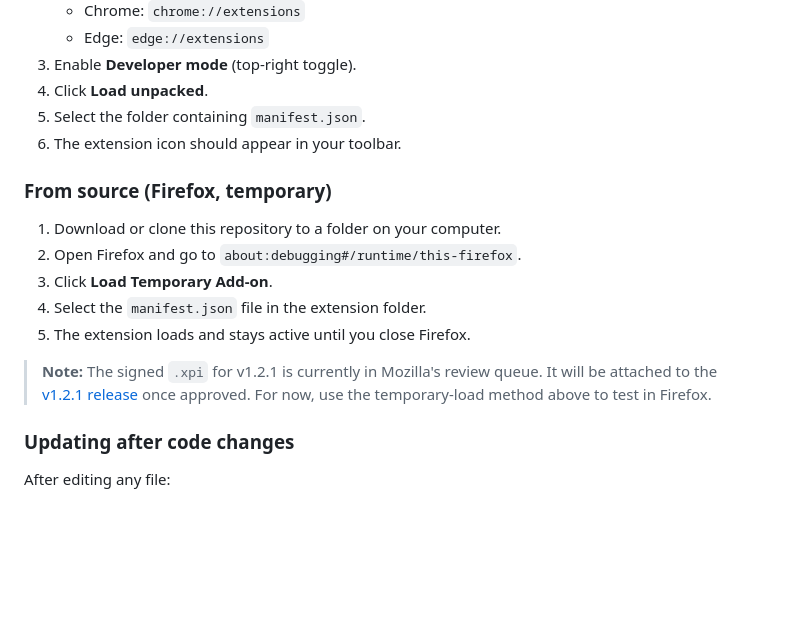
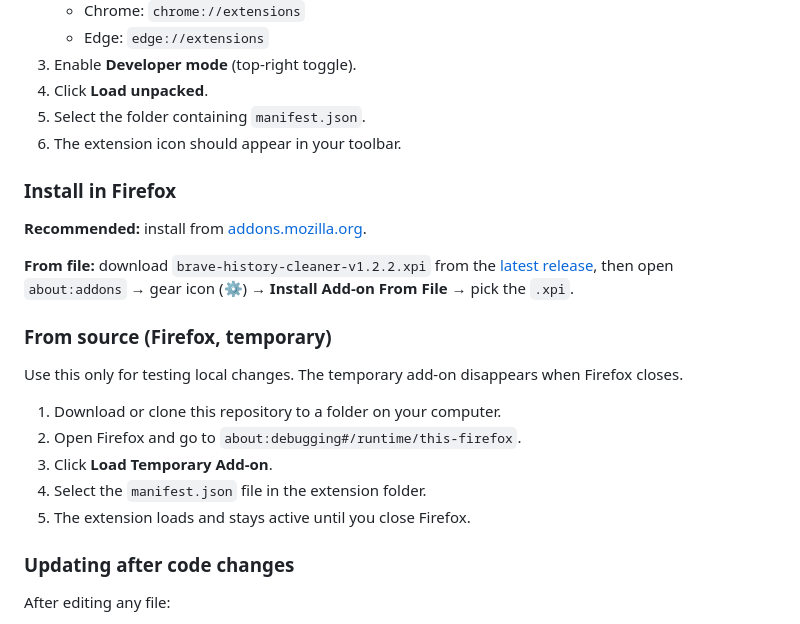
Before and after one commit to sharmatilak/brave-history-cleaner, a Markdown page: README.md, the part around the change. Drawn GitHub-style; blank space fills up the shorter version.

Commit message:
Add support for firefox AMO store

```diff
--- a/README.md
+++ b/README.md
@@ -74,18 +74,21 @@ Everything else about your browser stays untouched: cookies, cache, passwords, b
 5. Select the folder containing `manifest.json`.
 6. The extension icon should appear in your toolbar.
 
+### Install in Firefox
+
+**Recommended:** install from [addons.mozilla.org](https://addons.mozilla.org/en-US/firefox/addon/brave-history-cleaner/).
+
+**From file:** download `brave-history-cleaner-v1.2.2.xpi` from the [latest release](https://github.com/sharmatilak/brave-history-cleaner/releases/latest), then open `about:addons` → gear icon (⚙) → **Install Add-on From File** → pick the `.xpi`.
+
 ### From source (Firefox, temporary)
+
+Use this only for testing local changes. The temporary add-on disappears when Firefox closes.
 
 1. Download or clone this repository to a folder on your computer.
 2. Open Firefox and go to `about:debugging#/runtime/this-firefox`.
 3. Click **Load Temporary Add-on**.
 4. Select the `manifest.json` file in the extension folder.
 5. The extension loads and stays active until you close Firefox.
-
-> **Note:** The signed `.xpi` for v1.2.1 is currently in Mozilla's review queue.
-> It will be attached to the [v1.2.1 release](https://github.com/sharmatilak/brave-history-cleaner/releases/tag/v1.2.1)
-> once approved. For now, use the temporary-load method above to test in Firefox.
-
 
 ### Updating after code changes
 
```
